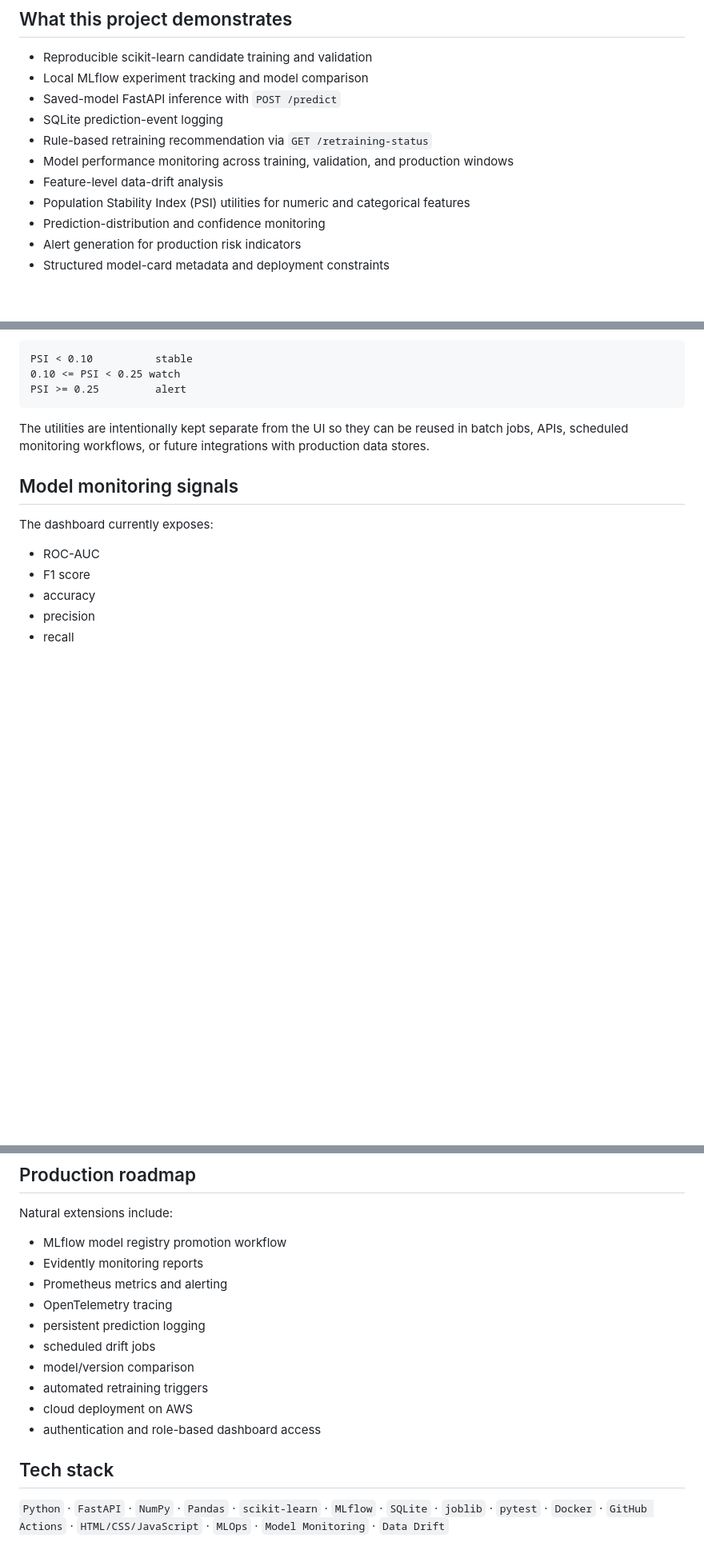
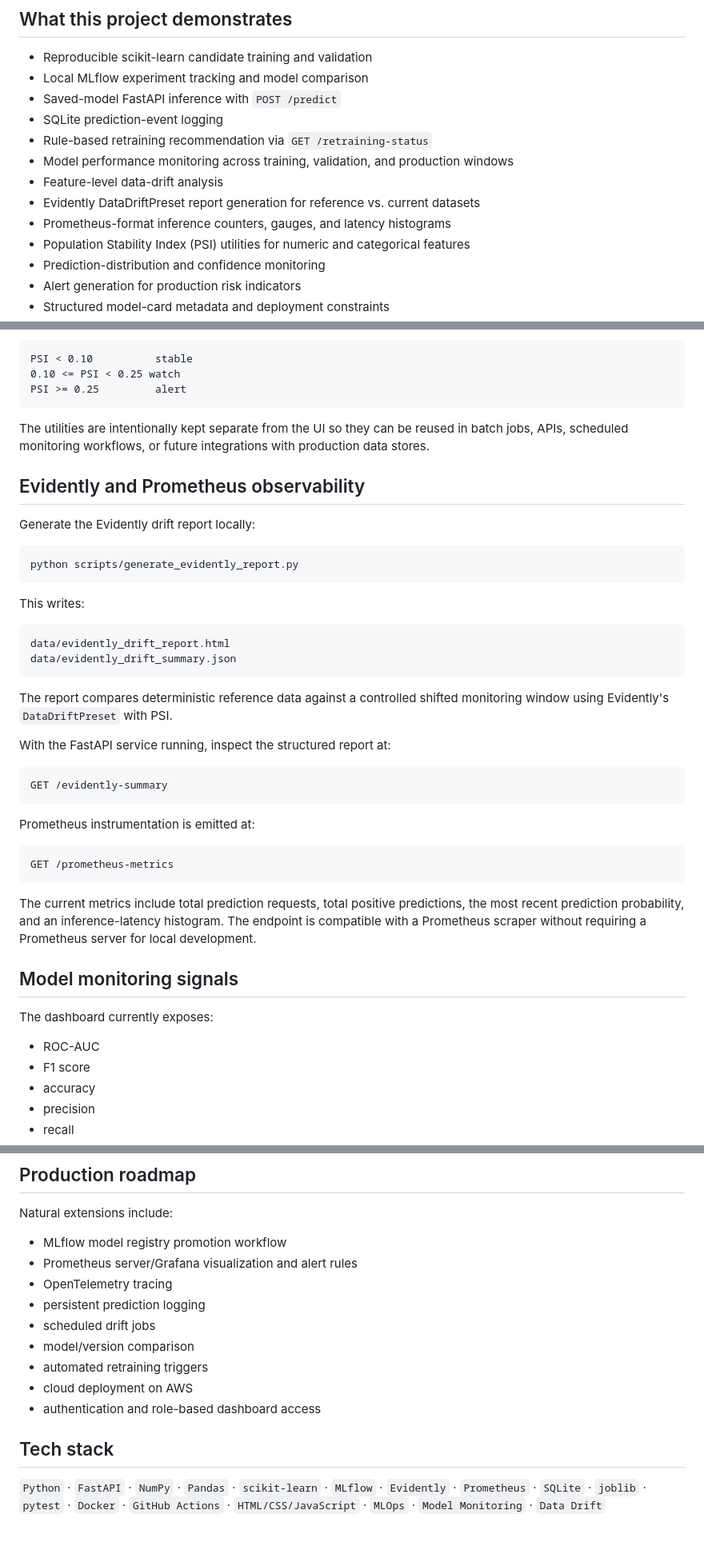
Before and after one commit to HamzaKaddour/mlops-monitoring-dashboard, a Markdown page: README.md, 3 parts joined by grey strips. Shown at 80% size. GitHub-like rendering; blank space fills up the shorter version.

Commit message:
docs: add Evidently and Prometheus workflow

````diff
--- a/README.md
+++ b/README.md
@@ -13,6 +13,8 @@ The project now covers the full local lifecycle: **candidate training → MLflow
 - Rule-based retraining recommendation via `GET /retraining-status`
 - Model performance monitoring across training, validation, and production windows
 - Feature-level data-drift analysis
+- Evidently DataDriftPreset report generation for reference vs. current datasets
+- Prometheus-format inference counters, gauges, and latency histograms
 - Population Stability Index (PSI) utilities for numeric and categorical features
 - Prediction-distribution and confidence monitoring
 - Alert generation for production risk indicators
@@ -206,6 +210,37 @@ PSI >= 0.25         alert
 
 The utilities are intentionally kept separate from the UI so they can be reused in batch jobs, APIs, scheduled monitoring workflows, or future integrations with production data stores.
 
+## Evidently and Prometheus observability
+
+Generate the Evidently drift report locally:
+
+```bash
+python scripts/generate_evidently_report.py
+```
+
+This writes:
+
+```text
+data/evidently_drift_report.html
+data/evidently_drift_summary.json
+```
+
+The report compares deterministic reference data against a controlled shifted monitoring window using Evidently's `DataDriftPreset` with PSI.
+
+With the FastAPI service running, inspect the structured report at:
+
+```text
+GET /evidently-summary
+```
+
+Prometheus instrumentation is emitted at:
+
+```text
+GET /prometheus-metrics
+```
+
+The current metrics include total prediction requests, total positive predictions, the most recent prediction probability, and an inference-latency histogram. The endpoint is compatible with a Prometheus scraper without requiring a Prometheus server for local development.
+
 ## Model monitoring signals
 
 The dashboard currently exposes:
@@ -252,8 +287,7 @@ The monitoring architecture and PSI implementation are real; the example product
 Natural extensions include:
 
 - MLflow model registry promotion workflow
-- Evidently monitoring reports
-- Prometheus metrics and alerting
+- Prometheus server/Grafana visualization and alert rules
 - OpenTelemetry tracing
 - persistent prediction logging
 - scheduled drift jobs
@@ -264,4 +298,4 @@ Natural extensions include:
 
 ## Tech stack
 
-`Python` · `FastAPI` · `NumPy` · `Pandas` · `scikit-learn` · `MLflow` · `SQLite` · `joblib` · `pytest` · `Docker` · `GitHub Actions` · `HTML/CSS/JavaScript` · `MLOps` · `Model Monitoring` · `Data Drift`
+`Python` · `FastAPI` · `NumPy` · `Pandas` · `scikit-learn` · `MLflow` · `Evidently` · `Prometheus` · `SQLite` · `joblib` · `pytest` · `Docker` · `GitHub Actions` · `HTML/CSS/JavaScript` · `MLOps` · `Model Monitoring` · `Data Drift`
````
Also changed, not shown: other parts of README.md (+2 -0 lines).
